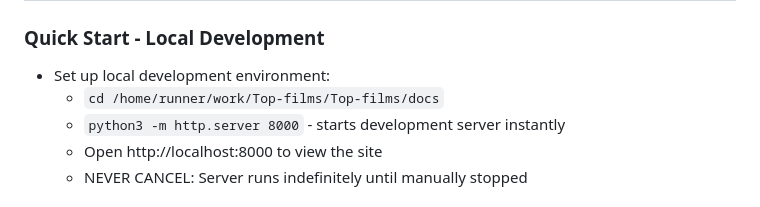
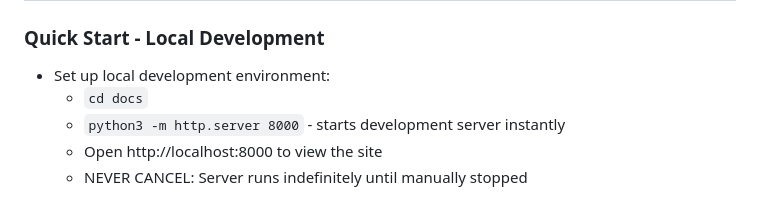
Before and after one commit to rockminster/Top-films, a Markdown page: .github/copilot-instructions.md, the part around the change. Drawn GitHub-style.

Commit message:
Update .github/copilot-instructions.md
Co-authored-by: Copilot <175728472+Copilot@users.noreply.github.com>

```diff
--- a/.github/copilot-instructions.md
+++ b/.github/copilot-instructions.md
@@ -8,7 +8,7 @@ Always reference these instructions first and fallback to search or bash command
 
 ### Quick Start - Local Development
 - Set up local development environment:
-  - `cd /home/runner/work/Top-films/Top-films/docs`
+  - `cd docs`
   - `python3 -m http.server 8000` - starts development server instantly
   - Open http://localhost:8000 to view the site
   - NEVER CANCEL: Server runs indefinitely until manually stopped
```
